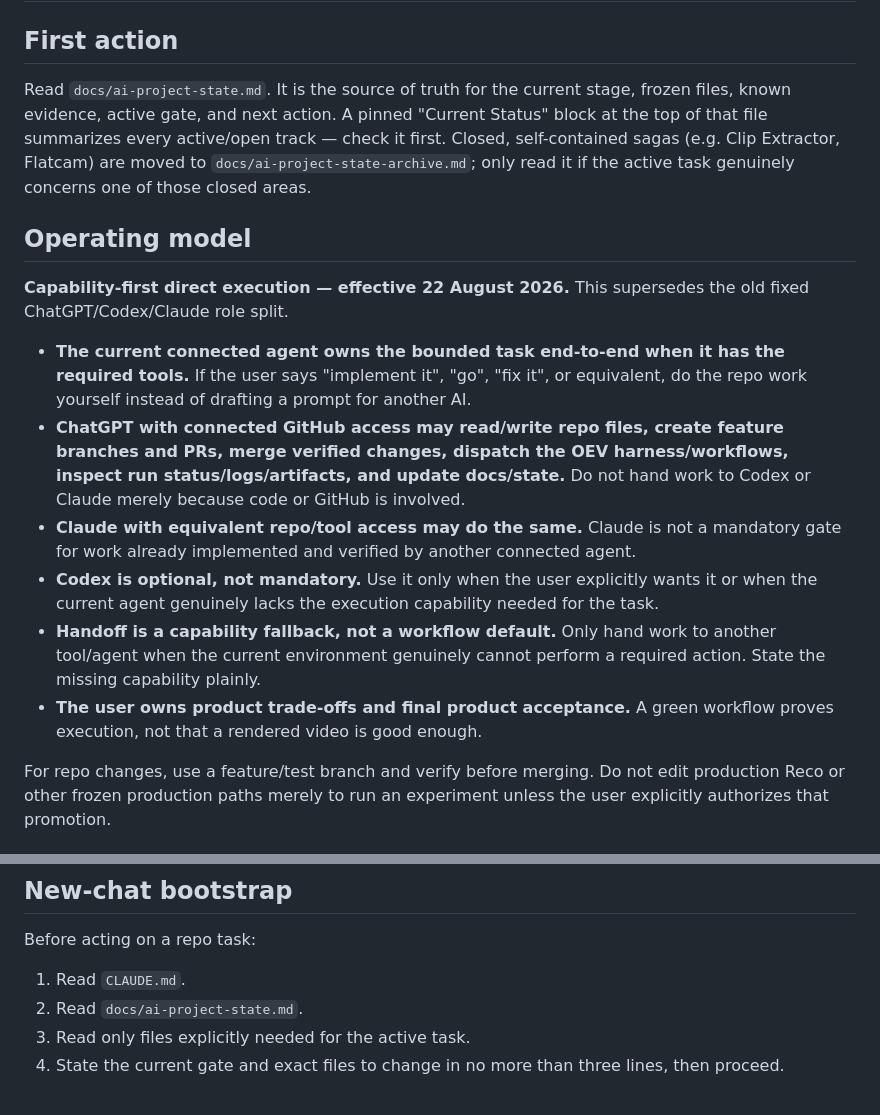
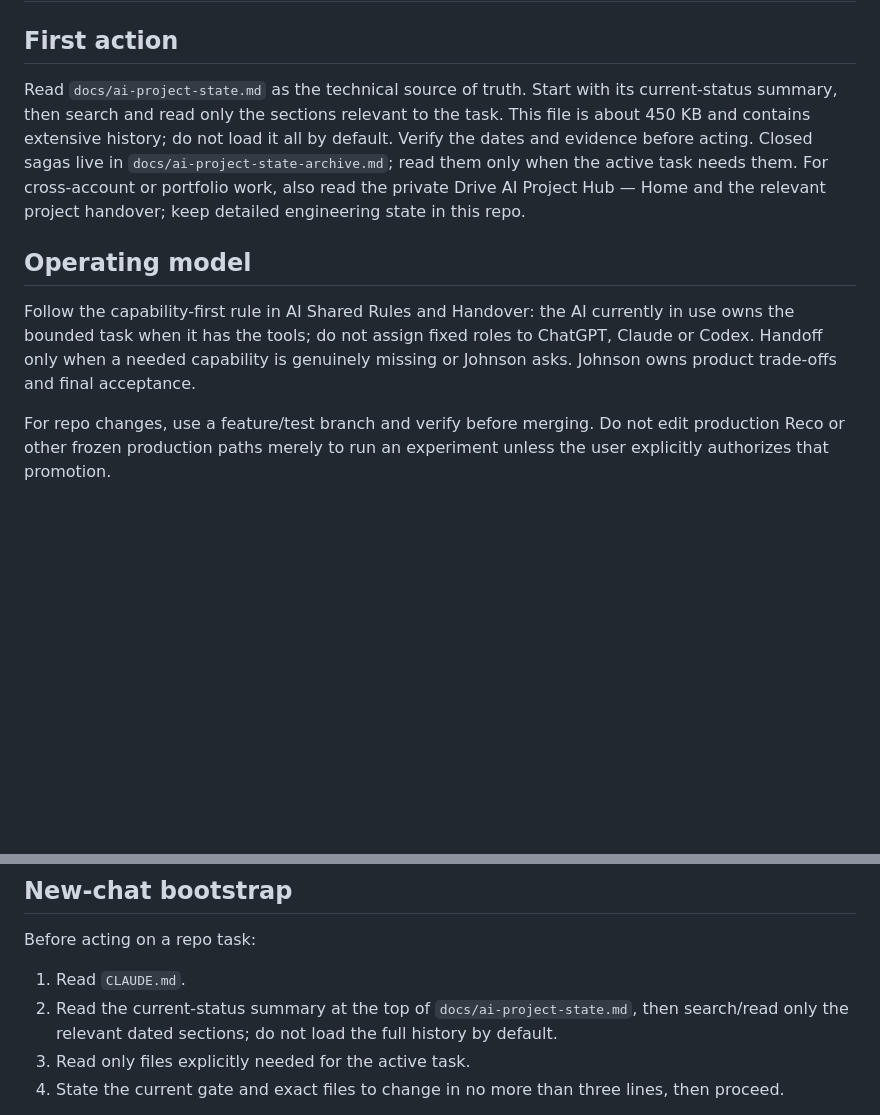
Before and after one commit to JhnsonO/ffa-automations, a Markdown page: CLAUDE.md, 2 parts joined by grey strips. Rendered like a GitHub page; blank space fills up the shorter version.

Commit message:
Clarify shared operating rules and read only relevant project state

```diff
--- a/CLAUDE.md
+++ b/CLAUDE.md
@@ -2,18 +2,11 @@
 
 ## First action
 
-Read `docs/ai-project-state.md`. It is the source of truth for the current stage, frozen files, known evidence, active gate, and next action. A pinned "Current Status" block at the top of that file summarizes every active/open track — check it first. Closed, self-contained sagas (e.g. Clip Extractor, Flatcam) are moved to `docs/ai-project-state-archive.md`; only read it if the active task genuinely concerns one of those closed areas.
+Read `docs/ai-project-state.md` as the technical source of truth. Start with its current-status summary, then search and read only the sections relevant to the task. This file is about 450 KB and contains extensive history; do not load it all by default. Verify the dates and evidence before acting. Closed sagas live in `docs/ai-project-state-archive.md`; read them only when the active task needs them. For cross-account or portfolio work, also read the private Drive AI Project Hub — Home and the relevant project handover; keep detailed engineering state in this repo.
 
 ## Operating model
 
-**Capability-first direct execution — effective 22 August 2026.** This supersedes the old fixed ChatGPT/Codex/Claude role split.
-
-- **The current connected agent owns the bounded task end-to-end when it has the required tools.** If the user says "implement it", "go", "fix it", or equivalent, do the repo work yourself instead of drafting a prompt for another AI.
-- **ChatGPT with connected GitHub access may read/write repo files, create feature branches and PRs, merge verified changes, dispatch the OEV harness/workflows, inspect run status/logs/artifacts, and update docs/state.** Do not hand work to Codex or Claude merely because code or GitHub is involved.
-- **Claude with equivalent repo/tool access may do the same.** Claude is not a mandatory gate for work already implemented and verified by another connected agent.
-- **Codex is optional, not mandatory.** Use it only when the user explicitly wants it or when the current agent genuinely lacks the execution capability needed for the task.
-- **Handoff is a capability fallback, not a workflow default.** Only hand work to another tool/agent when the current environment genuinely cannot perform a required action. State the missing capability plainly.
-- **The user owns product trade-offs and final product acceptance.** A green workflow proves execution, not that a rendered video is good enough.
+Follow the capability-first rule in AI Shared Rules and Handover: the AI currently in use owns the bounded task when it has the tools; do not assign fixed roles to ChatGPT, Claude or Codex. Handoff only when a needed capability is genuinely missing or Johnson asks. Johnson owns product trade-offs and final acceptance.
 
 For repo changes, use a feature/test branch and verify before merging. Do not edit production Reco or other frozen production paths merely to run an experiment unless the user explicitly authorizes that promotion.
 
@@ -95,7 +88,7 @@ For clear correctness/ops defects with an established cause (syntax error, broke
 Before acting on a repo task:
 
 1. Read `CLAUDE.md`.
-2. Read `docs/ai-project-state.md`.
+2. Read the current-status summary at the top of `docs/ai-project-state.md`, then search/read only the relevant dated sections; do not load the full history by default.
 3. Read only files explicitly needed for the active task.
 4. State the current gate and exact files to change in no more than three lines, then proceed.
 
```
